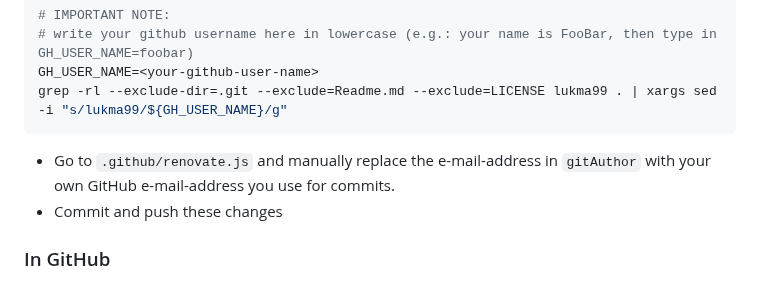
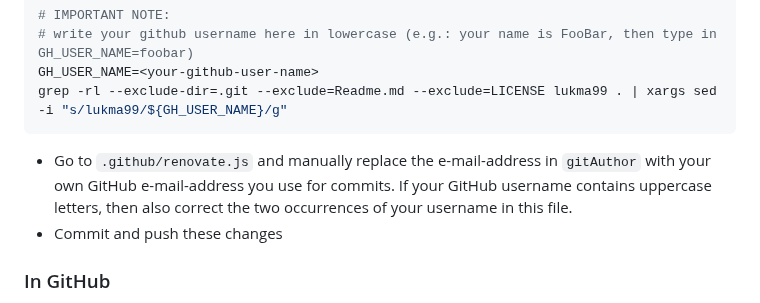
Before and after one commit to lukma99/gitops-test-env, a Markdown page: Readme.md, the part around the change. Drawn GitHub-style.

Commit message:
Update Readme with a hint to correctly edit username in renovate.js, because otherwise PRs are not recognized and edited by Renovate Bot.

````diff
--- a/Readme.md
+++ b/Readme.md
@@ -44,7 +44,7 @@ fork a few times.
 GH_USER_NAME=<your-github-user-name>
 grep -rl --exclude-dir=.git --exclude=Readme.md --exclude=LICENSE lukma99 . | xargs sed -i "s/lukma99/${GH_USER_NAME}/g"
 ```
-* Go to `.github/renovate.js` and manually replace the e-mail-address in `gitAuthor` with your own GitHub e-mail-address you use for commits.
+* Go to `.github/renovate.js` and manually replace the e-mail-address in `gitAuthor` with your own GitHub e-mail-address you use for commits. If your GitHub username contains uppercase letters, then also correct the two occurrences of your username in this file.
 * Commit and push these changes
 
 ### In GitHub
````
